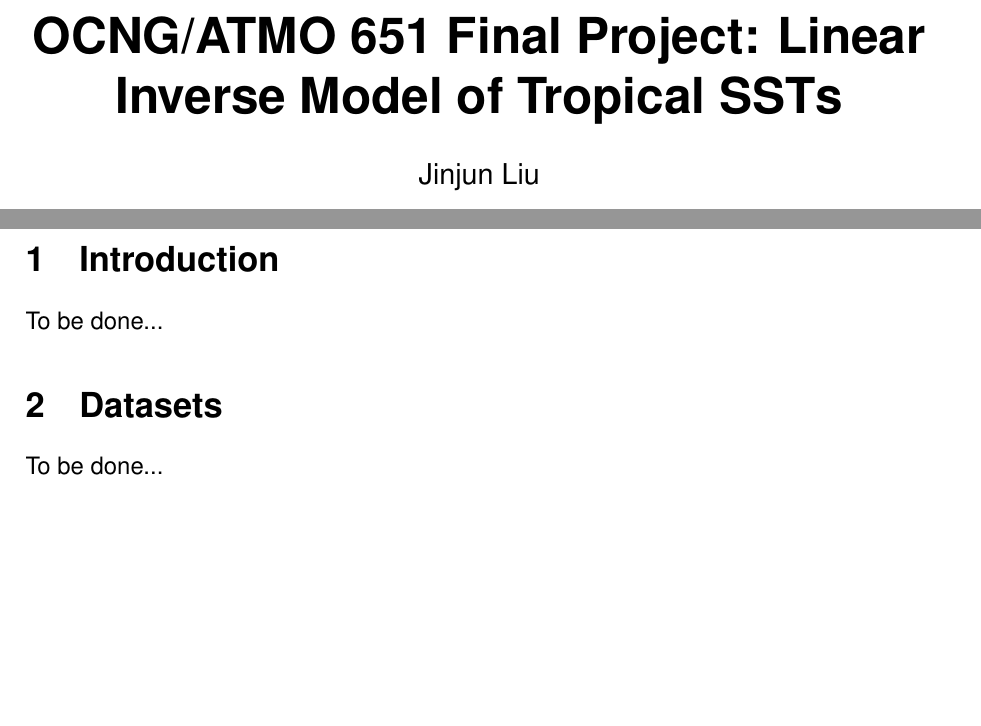
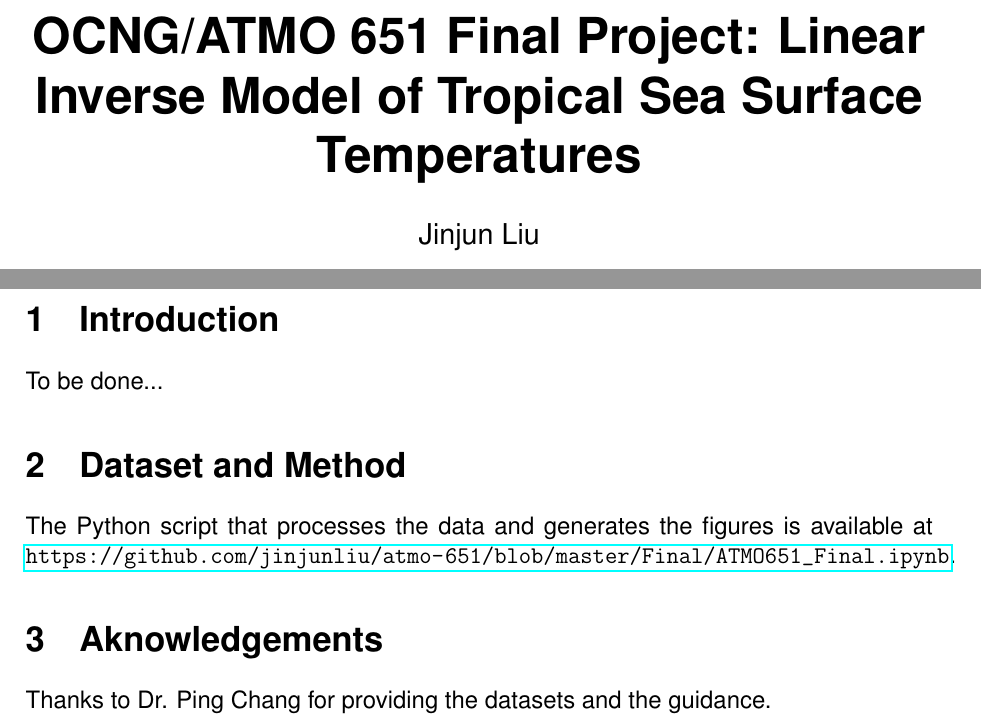
Before and after one commit to jinjunliu/atmo-651, a LaTeX paper (Final/report/main.tex): two parts of pages 1 and 2 of 2, joined at a grey line, cut so that both start at the same text, the shorter picture padded with empty space. Compiled offline with pdfLaTeX.

Commit message:
Update main.tex

```diff
--- a/Final/report/main.tex
+++ b/Final/report/main.tex
@@ -16,8 +16,10 @@
 \usepackage{float}
 % symbols
 \usepackage{textcomp, gensymb}
+% hyperref
+\usepackage{hyperref}
 % Add your report title here
-\title{\huge{\textbf{OCNG/ATMO 651 Final Project: Linear Inverse Model of Tropical SSTs}}}
+\title{\huge{\textbf{OCNG/ATMO 651 Final Project: Linear Inverse Model of Tropical Sea Surface Temperatures}}}
 % Add your name here
 \author{Jinjun Liu}
 \date{\today}
@@ -44,8 +46,12 @@
 
     To be done...
 
-\section{Datasets}\label{datasets}
+\section{Dataset and Method}\label{dataset-method}
 
-    To be done...
+The Python script that processes the data and generates the figures is available at \url{https://github.com/jinjunliu/atmo-651/blob/master/Final/ATMO651\_Final.ipynb}.
+
+\section{Aknowledgements}
+
+Thanks to Dr. Ping Chang for providing the datasets and the guidance.
 
 \end{document}
```
